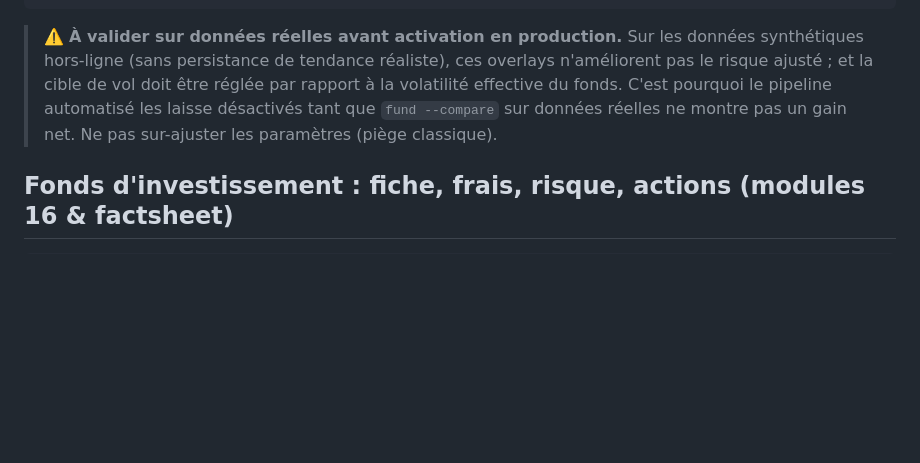
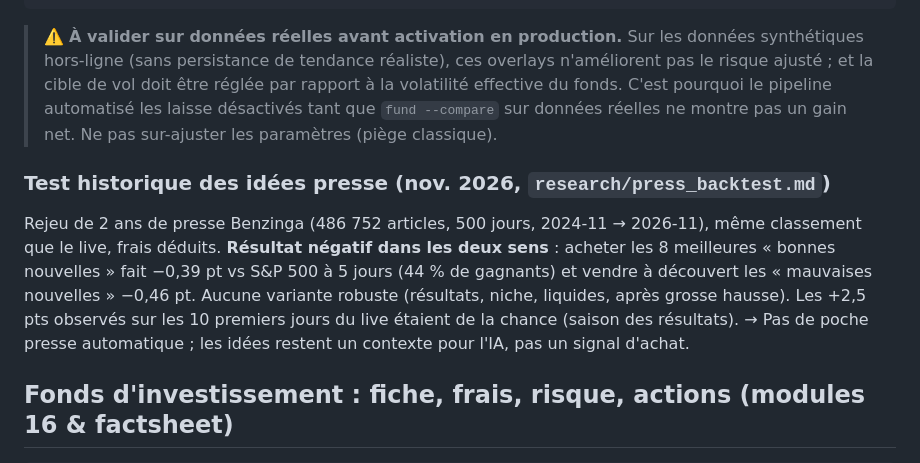
Before and after one commit to VictorHaegeman/hedg_fund, a Markdown page: README.md, the part around the change. GitHub-like rendering; blank space fills up the shorter version.

Commit message:
README : résultat du test historique des idées presse (négatif)
Co-Authored-By: Claude Opus 5.5 <noreply@anthropic.com>
Claude-Session: https://claude.ai/code/session_01Bpo5v32KJwbCqRmFXZqq8T

````diff
--- a/README.md
+++ b/README.md
@@ -302,6 +302,16 @@ python -m quantlab live --vol-target 0.12 --trail            # live avec overlay
 > automatisé les laisse désactivés tant que `fund --compare` sur données réelles
 > ne montre pas un gain net. Ne pas sur-ajuster les paramètres (piège classique).
 
+### Test historique des idées presse (nov. 2026, `research/press_backtest.md`)
+
+Rejeu de 2 ans de presse Benzinga (486 752 articles, 500 jours, 2024-11 → 2026-11), même
+classement que le live, frais déduits. **Résultat négatif dans les deux sens** : acheter les 8
+meilleures « bonnes nouvelles » fait −0,39 pt vs S&P 500 à 5 jours (44 % de gagnants) et vendre
+à découvert les « mauvaises nouvelles » −0,46 pt. Aucune variante robuste (résultats, niche,
+liquides, après grosse hausse). Les +2,5 pts observés sur les 10 premiers jours du live étaient
+de la chance (saison des résultats). → Pas de poche presse automatique ; les idées restent un
+contexte pour l'IA, pas un signal d'achat.
+
 ## Fonds d'investissement : fiche, frais, risque, actions (modules 16 & factsheet)
 
 ```powershell
````
